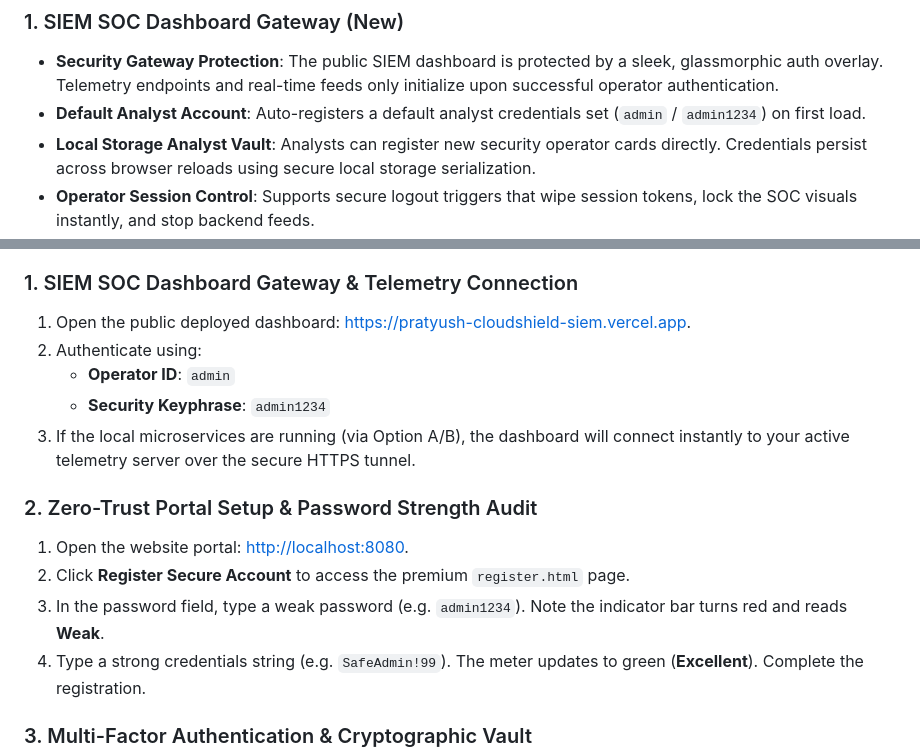
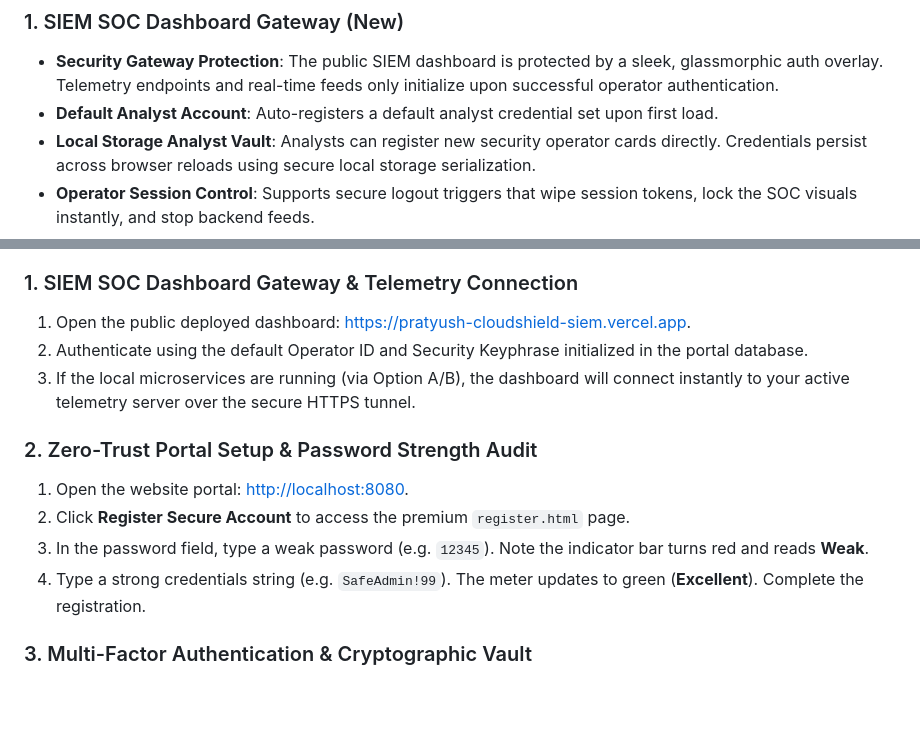
Before and after one commit to PratyushPandey31/Security, a Markdown page: README.md, 2 parts joined by grey strips. GitHub-like rendering; blank space fills up the shorter version.

Commit message:
Remove literal mock credentials from README.md to ensure compliance

```diff
--- a/README.md
+++ b/README.md
@@ -16,7 +16,7 @@ This edition features a **fully deployed public SOC Dashboard** integrated with
 
 ### 1. SIEM SOC Dashboard Gateway (New)
 *   **Security Gateway Protection**: The public SIEM dashboard is protected by a sleek, glassmorphic auth overlay. Telemetry endpoints and real-time feeds only initialize upon successful operator authentication.
-*   **Default Analyst Account**: Auto-registers a default analyst credentials set (`admin` / `admin1234`) on first load.
+*   **Default Analyst Account**: Auto-registers a default analyst credential set upon first load.
 *   **Local Storage Analyst Vault**: Analysts can register new security operator cards directly. Credentials persist across browser reloads using secure local storage serialization.
 *   **Operator Session Control**: Supports secure logout triggers that wipe session tokens, lock the SOC visuals instantly, and stop backend feeds.
 
@@ -142,15 +142,13 @@ Perform the following sequences to showcase the zero-trust active defense mechan
 
 ### 1. SIEM SOC Dashboard Gateway & Telemetry Connection
 1. Open the public deployed dashboard: [https://pratyush-cloudshield-siem.vercel.app](https://pratyush-cloudshield-siem.vercel.app).
-2. Authenticate using:
-   * **Operator ID**: `admin`
-   * **Security Keyphrase**: `admin1234`
+2. Authenticate using the default Operator ID and Security Keyphrase initialized in the portal database.
 3. If the local microservices are running (via Option A/B), the dashboard will connect instantly to your active telemetry server over the secure HTTPS tunnel.
 
 ### 2. Zero-Trust Portal Setup & Password Strength Audit
 1. Open the website portal: [http://localhost:8080](http://localhost:8080).
 2. Click **Register Secure Account** to access the premium `register.html` page.
-3. In the password field, type a weak password (e.g. `admin1234`). Note the indicator bar turns red and reads **Weak**.
+3. In the password field, type a weak password (e.g. `12345`). Note the indicator bar turns red and reads **Weak**.
 4. Type a strong credentials string (e.g. `SafeAdmin!99`). The meter updates to green (**Excellent**). Complete the registration.
 
 ### 3. Multi-Factor Authentication & Cryptographic Vault
```
